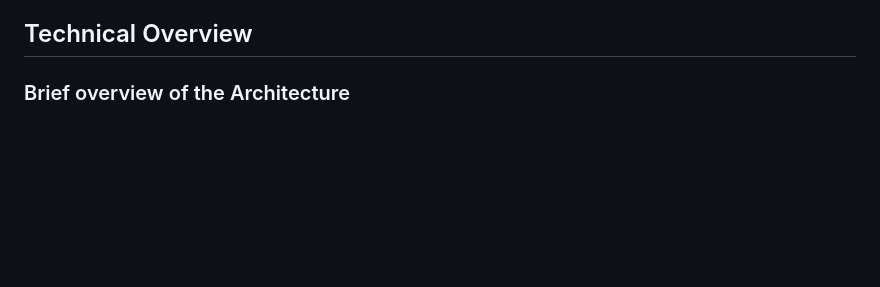
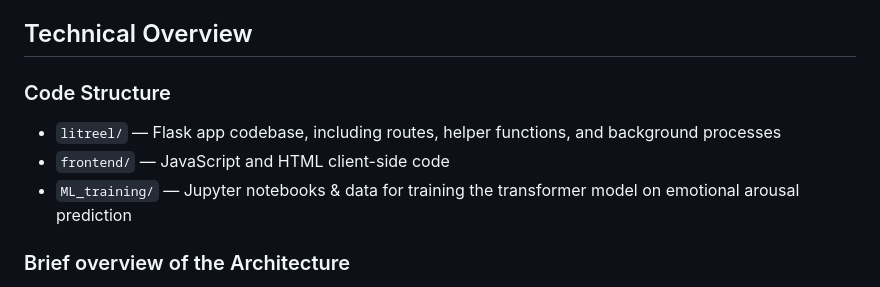
Before and after one commit to RohanJoshi28/LitReel-Project, a Markdown page: README.md, the part around the change. Drawn GitHub-style; blank space fills up the shorter version.

Commit message:
finish readme

```diff
--- a/README.md
+++ b/README.md
@@ -16,6 +16,11 @@ Litreel transforms long-form nonfiction books into educational short reels for m
 **Try the Emotional Arousal Model:** The fine-tuned MiniLM-L6 transformer that powers emotional arousal ranking during RAG is deployed as a standalone Hugging Face Space at [https://huggingface.co/spaces/RohanJoshi28/narrative-arousal-regressor](https://huggingface.co/spaces/RohanJoshi28/narrative-arousal-regressor) that **you can test!** (might take a second to boot up cpu) In the actual project, this model scores ~30 random book chunks and selects the most emotionally charged passages to send to Gemini for micro-lesson/viral reel generation. You can test it independently—paste any narrative text and see its predicted arousal score (Gaussian-distributed, centered around 0, where higher values indicate more emotionally intense passages).
 
 ## Technical Overview
+
+### Code Structure
+- `litreel/` — Flask app codebase, including routes, helper functions, and background processes
+- `frontend/` — JavaScript and HTML client-side code
+- `ML_training/` — Jupyter notebooks & data for training the transformer model on emotional arousal prediction
 
 ### Brief overview of the Architecture
 - **Flask backend + HTML/javascript frontend:** A single Flask process serves `/` (landing) and `/studio`, exposes REST APIs under `/api`, and relies on Flask-Login for sessions.
```
